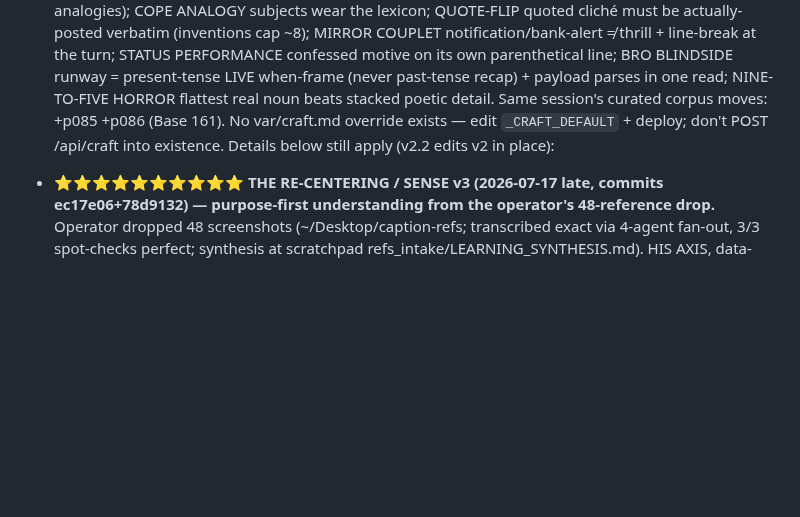
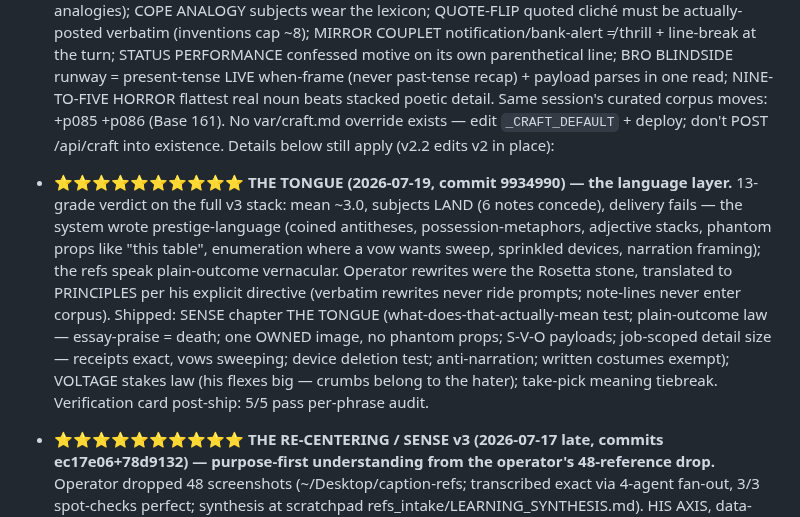
Before and after one commit to dfine123/Trial_Studio, a Markdown page: CLAUDE.md, the part around the change. GitHub-like rendering; blank space fills up the shorter version.

Commit message:
CLAUDE.md: record THE TONGUE language layer
Co-Authored-By: Claude Fable 5 <noreply@anthropic.com>

```diff
--- a/CLAUDE.md
+++ b/CLAUDE.md
@@ -108,6 +108,19 @@ secrets); service `Trial_Studio` in project `dynamic-emotion`, app URL
   noun beats stacked poetic detail. Same session's curated corpus moves: +p085 +p086 (Base
   161). No var/craft.md override exists — edit `_CRAFT_DEFAULT` + deploy; don't POST
   /api/craft into existence. Details below still apply (v2.2 edits v2 in place):
+
+- **⭐⭐⭐⭐⭐⭐⭐⭐⭐⭐ THE TONGUE (2026-07-19, commit 9934990) — the language layer.** 13-grade
+  verdict on the full v3 stack: mean ~3.0, subjects LAND (6 notes concede), delivery fails —
+  the system wrote prestige-language (coined antitheses, possession-metaphors, adjective
+  stacks, phantom props like "this table", enumeration where a vow wants sweep, sprinkled
+  devices, narration framing); the refs speak plain-outcome vernacular. Operator rewrites were
+  the Rosetta stone, translated to PRINCIPLES per his explicit directive (verbatim rewrites
+  never ride prompts; note-lines never enter corpus). Shipped: SENSE chapter THE TONGUE
+  (what-does-that-actually-mean test; plain-outcome law — essay-praise = death; one OWNED
+  image, no phantom props; S-V-O payloads; job-scoped detail size — receipts exact, vows
+  sweeping; device deletion test; anti-narration; written costumes exempt); VOLTAGE stakes law
+  (his flexes big — crumbs belong to the hater); take-pick meaning tiebreak. Verification
+  card post-ship: 5/5 pass per-phrase audit.
 
 - **⭐⭐⭐⭐⭐⭐⭐⭐⭐⭐ THE RE-CENTERING / SENSE v3 (2026-07-17 late, commits ec17e06+78d9132) —
   purpose-first understanding from the operator's 48-reference drop.** Operator dropped 48
```
